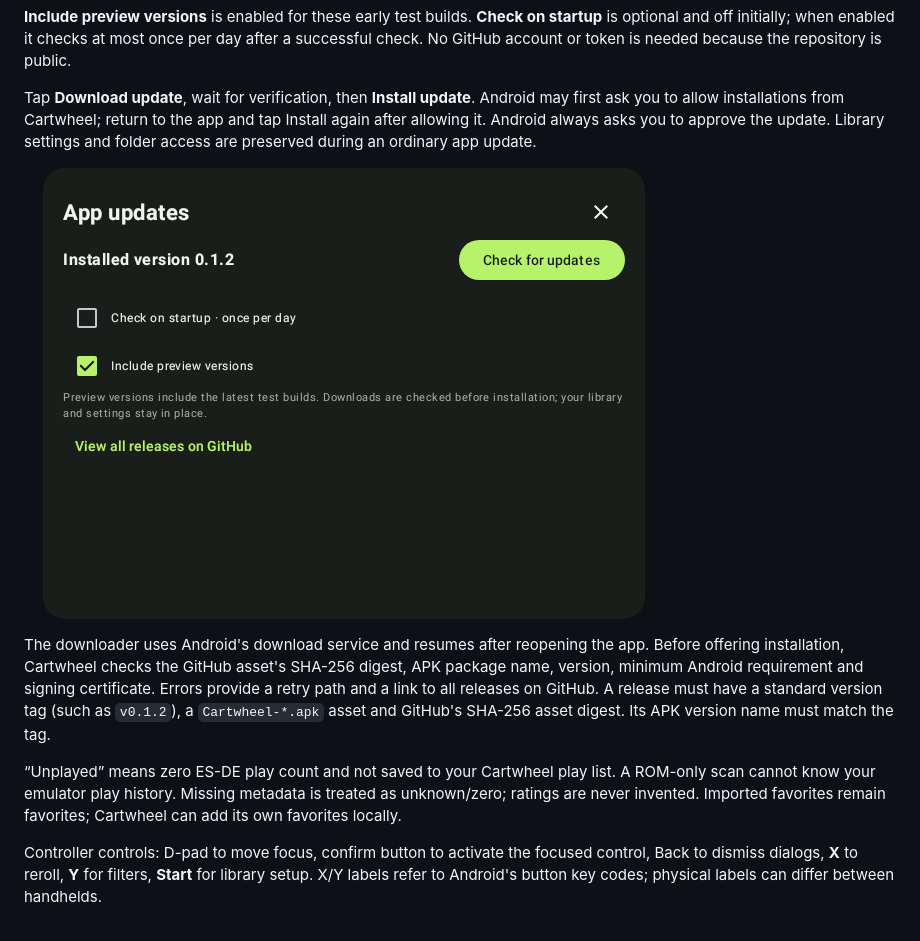
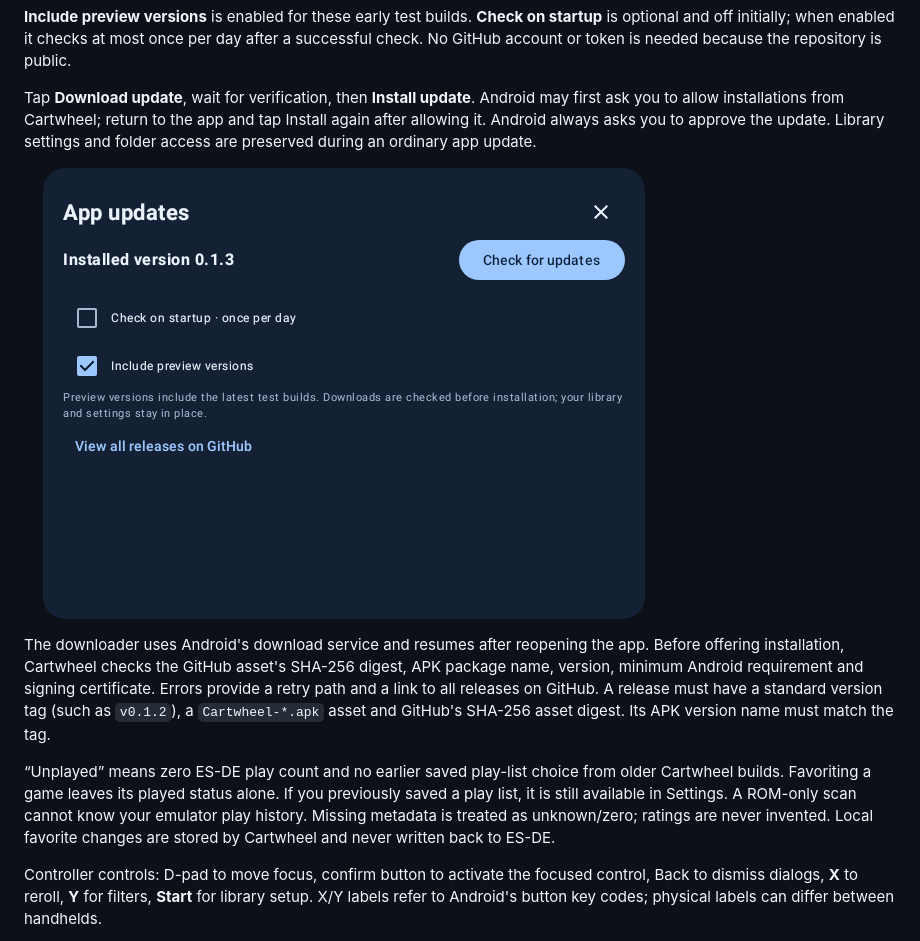
Before and after one commit to TygerBDevTeam/cartwheel-android, a Markdown page: README.md, the part around one of its changes. GitHub-like rendering; pictures changed too: docs/screenshots/updates-4x3.png.

```diff
--- a/README.md
+++ b/README.md
@@ -60,7 +61,7 @@ Tap **Download update**, wait for verification, then **Install update**. Android
 
 The downloader uses Android's download service and resumes after reopening the app. Before offering installation, Cartwheel checks the GitHub asset's SHA-256 digest, APK package name, version, minimum Android requirement and signing certificate. Errors provide a retry path and a link to all releases on GitHub. A release must have a standard version tag (such as `v0.1.2`), a `Cartwheel-*.apk` asset and GitHub's SHA-256 asset digest. Its APK version name must match the tag.
 
-“Unplayed” means zero ES-DE play count and not saved to your Cartwheel play list. A ROM-only scan cannot know your emulator play history. Missing metadata is treated as unknown/zero; ratings are never invented. Imported favorites remain favorites; Cartwheel can add its own favorites locally.
+“Unplayed” means zero ES-DE play count and no earlier saved play-list choice from older Cartwheel builds. Favoriting a game leaves its played status alone. If you previously saved a play list, it is still available in Settings. A ROM-only scan cannot know your emulator play history. Missing metadata is treated as unknown/zero; ratings are never invented. Local favorite changes are stored by Cartwheel and never written back to ES-DE.
 
 Controller controls: D-pad to move focus, confirm button to activate the focused control, Back to dismiss dialogs, **X** to reroll, **Y** for filters, **Start** for library setup. X/Y labels refer to Android's button key codes; physical labels can differ between handhelds.
 
```
Also changed, not shown: other parts of README.md (+5 -4 lines), RELEASE_NOTES.md (+11 -28 lines), docs/screenshots/casino-weekly-4x3.png (added), docs/screenshots/roulette-16x9.png, docs/screenshots/weekly-4x3.png, 10 other files.
